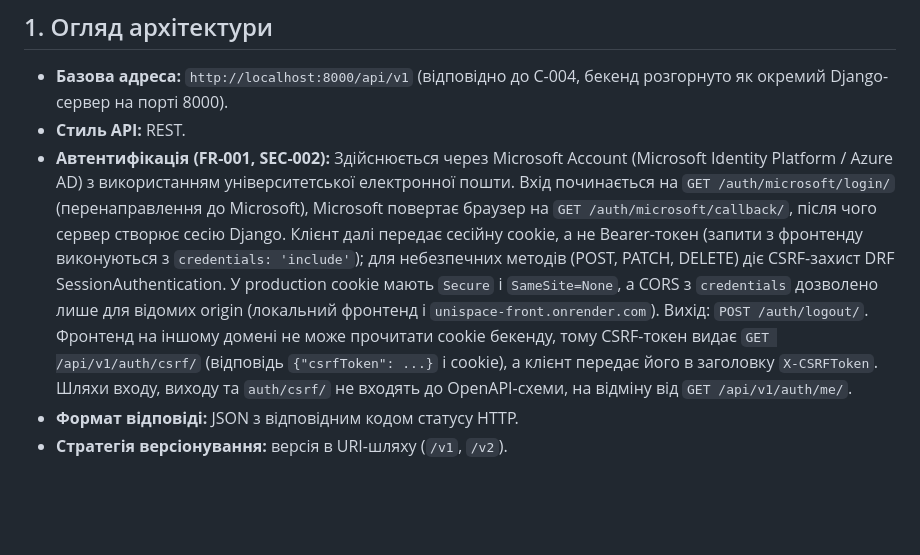
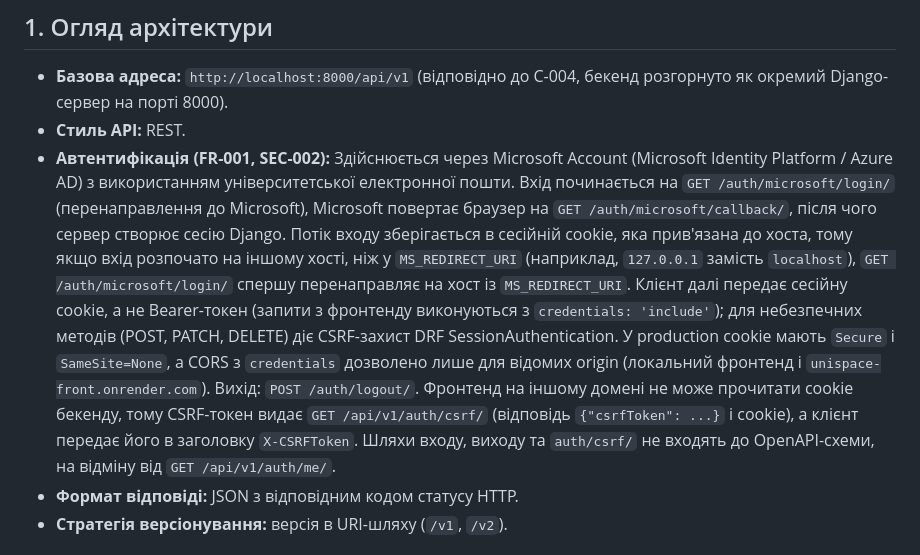
Before and after one commit to ukma-fin-ssdm-2026/unispace, a Markdown page: docs/api/api-design.md, the part around the change. GitHub-like rendering; blank space fills up the shorter version.

```diff
--- a/docs/api/api-design.md
+++ b/docs/api/api-design.md
@@ -3,7 +3,7 @@
 ## 1. Огляд архітектури
 - **Базова адреса:** `http://localhost:8000/api/v1` (відповідно до C-004, бекенд розгорнуто як окремий Django-сервер на порті 8000).
 - **Стиль API:** REST.
-- **Автентифікація (FR-001, SEC-002):** Здійснюється через Microsoft Account (Microsoft Identity Platform / Azure AD) з використанням університетської електронної пошти. Вхід починається на `GET /auth/microsoft/login/` (перенаправлення до Microsoft), Microsoft повертає браузер на `GET /auth/microsoft/callback/`, після чого сервер створює сесію Django. Клієнт далі передає сесійну cookie, а не Bearer-токен (запити з фронтенду виконуються з `credentials: 'include'`); для небезпечних методів (POST, PATCH, DELETE) діє CSRF-захист DRF SessionAuthentication. У production cookie мають `Secure` і `SameSite=None`, а CORS з `credentials` дозволено лише для відомих origin (локальний фронтенд і `unispace-front.onrender.com`). Вихід: `POST /auth/logout/`. Фронтенд на іншому домені не може прочитати cookie бекенду, тому CSRF-токен видає `GET /api/v1/auth/csrf/` (відповідь `{"csrfToken": ...}` і cookie), а клієнт передає його в заголовку `X-CSRFToken`. Шляхи входу, виходу та `auth/csrf/` не входять до OpenAPI-схеми, на відміну від `GET /api/v1/auth/me/`.
+- **Автентифікація (FR-001, SEC-002):** Здійснюється через Microsoft Account (Microsoft Identity Platform / Azure AD) з використанням університетської електронної пошти. Вхід починається на `GET /auth/microsoft/login/` (перенаправлення до Microsoft), Microsoft повертає браузер на `GET /auth/microsoft/callback/`, після чого сервер створює сесію Django. Потік входу зберігається в сесійній cookie, яка прив'язана до хоста, тому якщо вхід розпочато на іншому хості, ніж у `MS_REDIRECT_URI` (наприклад, `127.0.0.1` замість `localhost`), `GET /auth/microsoft/login/` спершу перенаправляє на хост із `MS_REDIRECT_URI`. Клієнт далі передає сесійну cookie, а не Bearer-токен (запити з фронтенду виконуються з `credentials: 'include'`); для небезпечних методів (POST, PATCH, DELETE) діє CSRF-захист DRF SessionAuthentication. У production cookie мають `Secure` і `SameSite=None`, а CORS з `credentials` дозволено лише для відомих origin (локальний фронтенд і `unispace-front.onrender.com`). Вихід: `POST /auth/logout/`. Фронтенд на іншому домені не може прочитати cookie бекенду, тому CSRF-токен видає `GET /api/v1/auth/csrf/` (відповідь `{"csrfToken": ...}` і cookie), а клієнт передає його в заголовку `X-CSRFToken`. Шляхи входу, виходу та `auth/csrf/` не входять до OpenAPI-схеми, на відміну від `GET /api/v1/auth/me/`.
 - **Формат відповіді:** JSON з відповідним кодом статусу HTTP.
 - **Стратегія версіонування:** версія в URI-шляху (`/v1`, `/v2`).
 
```
Also changed, not shown: README.md (+4 -3 lines).
